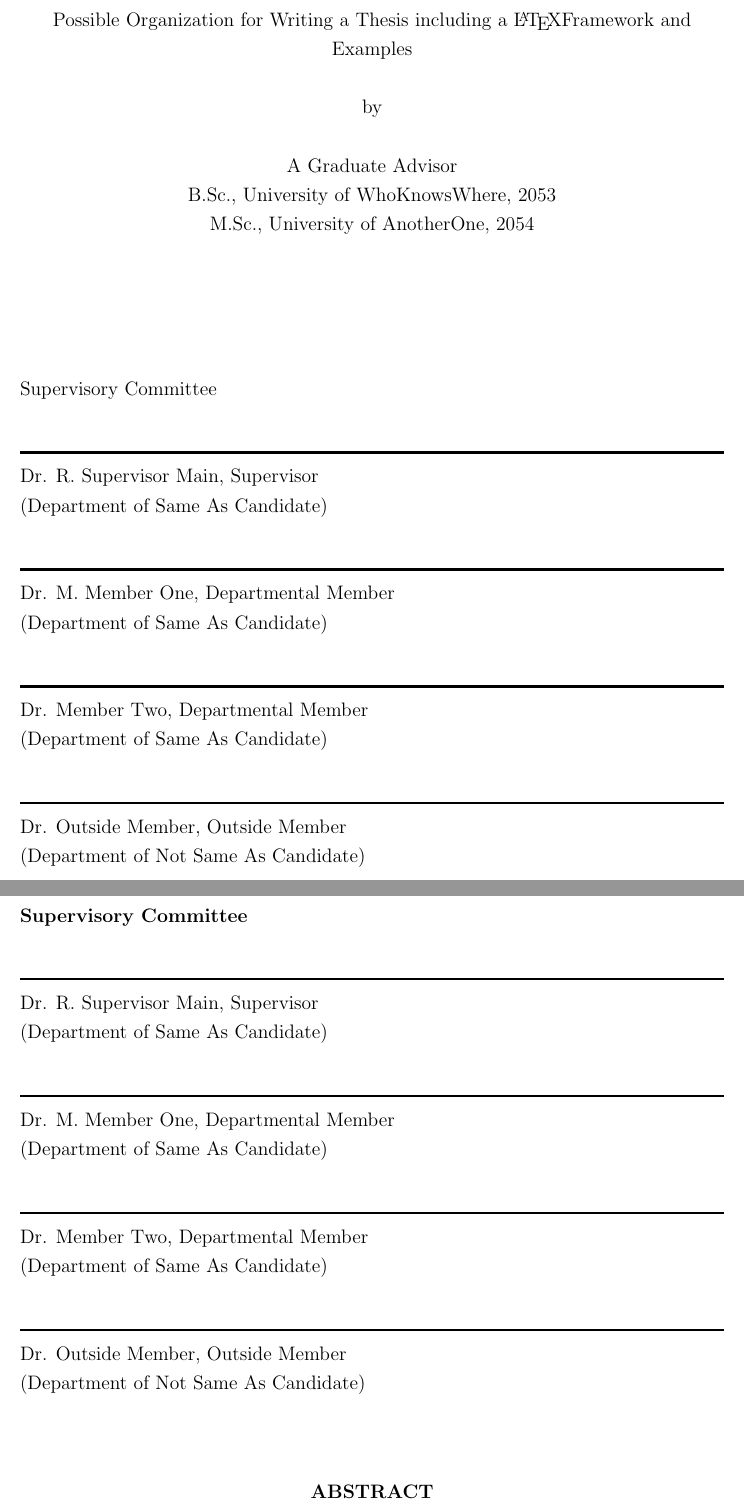
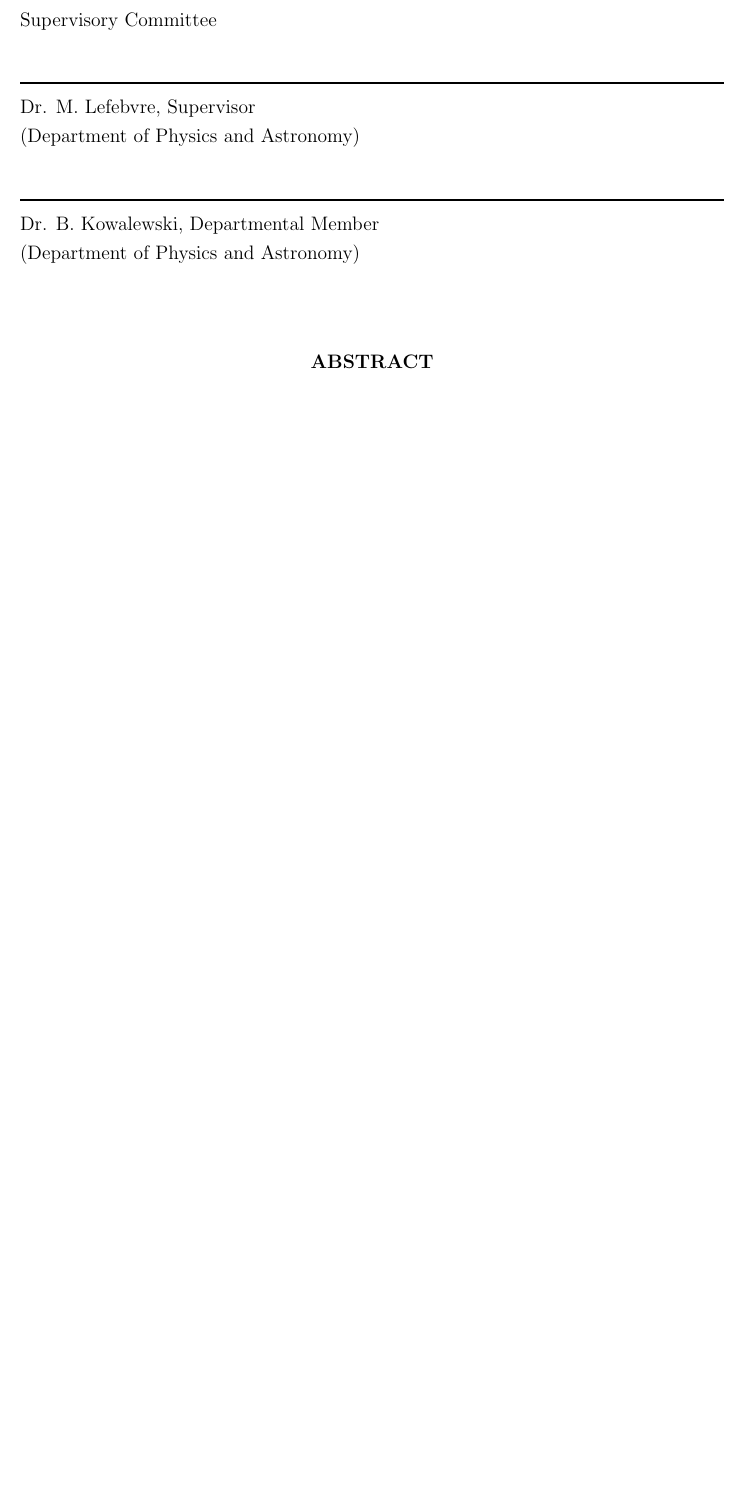
Before and after one commit to kaylamclean/candidacy, a LaTeX thesis (mainthesisUVIC.tex, which reads frontmatter/fm.tex, frontmatter/sc.tex): two parts of pages 2 and 3 of 33 before the commit and part of page 2 of 32 after it, the two joined at a grey line, cut at the place of the change, the shorter picture padded with empty space. Compiled offline with pdfLaTeX.

Commit message:
Removed supervisory committee page

```diff
--- a/frontmatter/fm.tex
+++ b/frontmatter/fm.tex
@@ -1,14 +1,11 @@
-\newcommand\thesistitle{Possible Organization for Writing a Thesis including a \LaTeX Framework and Examples}
+\newcommand\thesistitle{Doctor of Philosophy \\Transfer Report}
 % One needs to make adjustments for a Master's Thesis
 \newcommand\nameanddegrees{%
-A Graduate Advisor\\
-B.Sc., University of WhoKnowsWhere, 2053\\
-M.Sc., University of AnotherOne, 2054}
+Kayla McLean\\
+B.Sc., University of Victoria, 2014}
 \newcommand\panel{%
-\HRule\\\panelist{Dr. R.\ Supervisor Main}{Supervisor}{Department of Same As Candidate}
-\HRule\\\panelist{Dr. M.\ Member One}{Departmental Member}{Department of Same As Candidate}
-\HRule\\\panelist{Dr. Member Two}{Departmental Member}{Department of Same As Candidate}
-\HRule\\\panelist{Dr. Outside Member}{Outside Member}{Department of Not Same As Candidate}}
+\HRule\\\panelist{Dr. M.\ Lefebvre}{Supervisor}{Department of Physics and Astronomy}
+\HRule\\\panelist{Dr. B.\ Kowalewski}{Departmental Member}{Department of Physics and Astronomy}}
 %\HRule\\\panelist{Dr. \Ans{Current Unknown}}{Additional Member}{Department of \Ans{Current Unknown Department}}}
 % Titlepage break
 \newcommand\tpbreak{\\[\baselineskip]}
--- a/frontmatter/sc.tex
+++ /dev/null
@@ -1,20 +0,0 @@
-\newpage
-\TOCadd{Supervisory Committee}
-
-{
-\centering
-\thesistitle
-\tpbreak
-by
-\tpbreak
-\nameanddegrees
-\tpbreak
-}
-
-\newcommand\panelist[3]{\noindent #1, #2\\\noindent(#3)\tpbreak}
-\vfill
-\noindent Supervisory Committee
-\tpbreak
-\panel
-\vfill
-\pagebreak
```
Also changed, not shown: frontmatter/abs.tex (+6 -1 lines), frontmatter/fm.tex (1 more changed lines).
